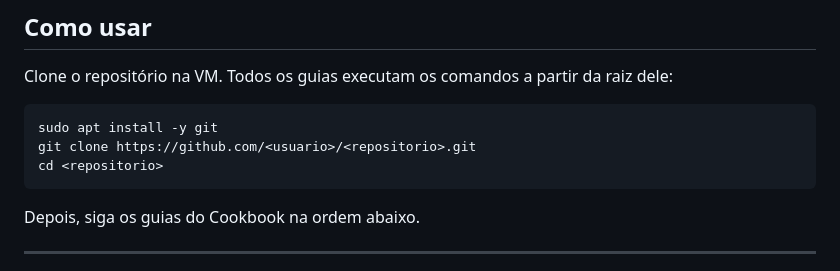
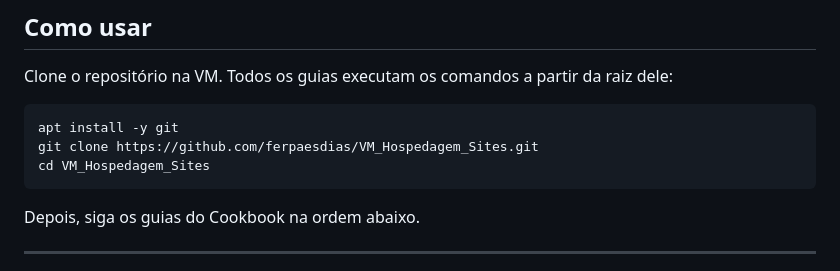
Before and after one commit to ferpaesdias/VM_Hospedagem_Sites, a Markdown page: README.md, the part around the change. Drawn GitHub-style.

Commit message:
Ajuste no link do repositório

````diff
--- a/README.md
+++ b/README.md
@@ -117,9 +117,9 @@ Toda conta de aluno nasce com a senha `123@mudar`, e o painel obriga a troca no
 Clone o repositório na VM. Todos os guias executam os comandos a partir da raiz dele:
 
 ```bash
-sudo apt install -y git
-git clone https://github.com/<usuario>/<repositorio>.git
-cd <repositorio>
+apt install -y git
+git clone https://github.com/ferpaesdias/VM_Hospedagem_Sites.git
+cd VM_Hospedagem_Sites
 ```
 
 Depois, siga os guias do Cookbook na ordem abaixo.
````
